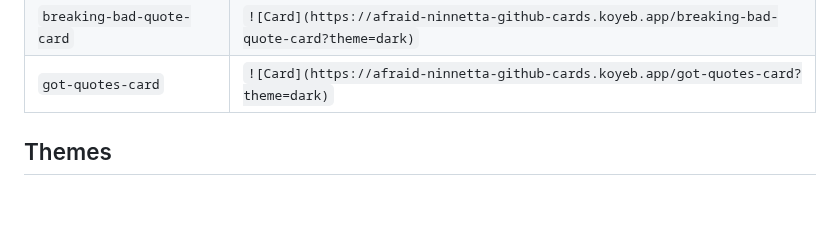
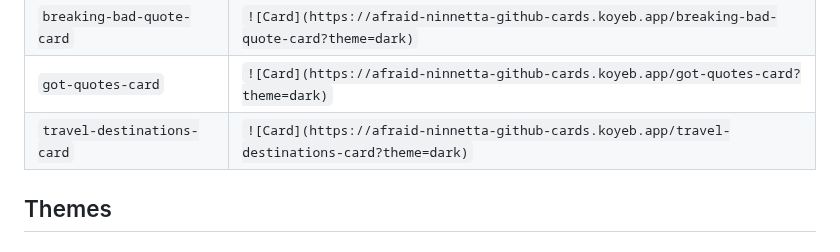
Before and after one commit to akanshSirohi/Github-Cards-API, a Markdown page: README.md, the part around the change. GitHub-like rendering; blank space fills up the shorter version.

Commit message:
Add travel-destinations-card to README.md

```diff
--- a/README.md
+++ b/README.md
@@ -61,6 +61,7 @@ Here is a list of cards that can currently be used:
 | `harry-potter-spell-card` | `![Card](https://afraid-ninnetta-github-cards.koyeb.app/harry-potter-spell-card?theme=dark)` |
 | `breaking-bad-quote-card` | `![Card](https://afraid-ninnetta-github-cards.koyeb.app/breaking-bad-quote-card?theme=dark)` |
 | `got-quotes-card` | `![Card](https://afraid-ninnetta-github-cards.koyeb.app/got-quotes-card?theme=dark)` |
+| `travel-destinations-card` | `![Card](https://afraid-ninnetta-github-cards.koyeb.app/travel-destinations-card?theme=dark)` |
 
 ## Themes
 
```
